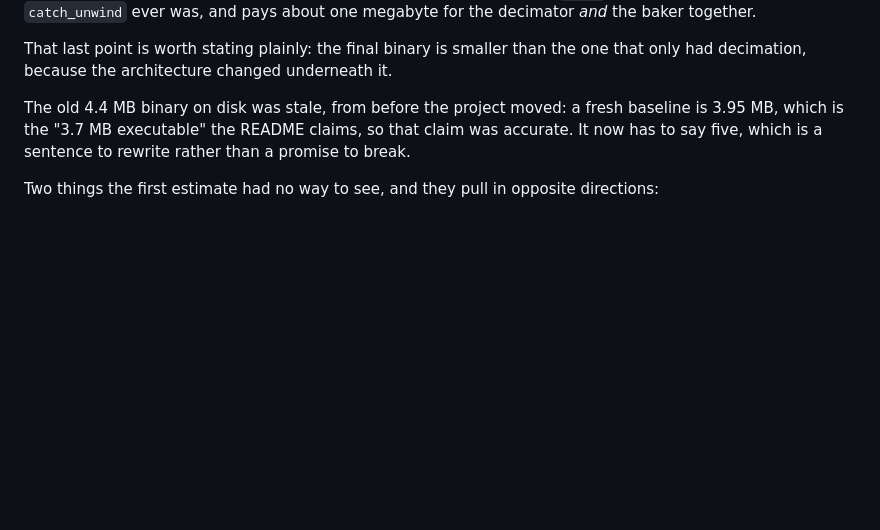
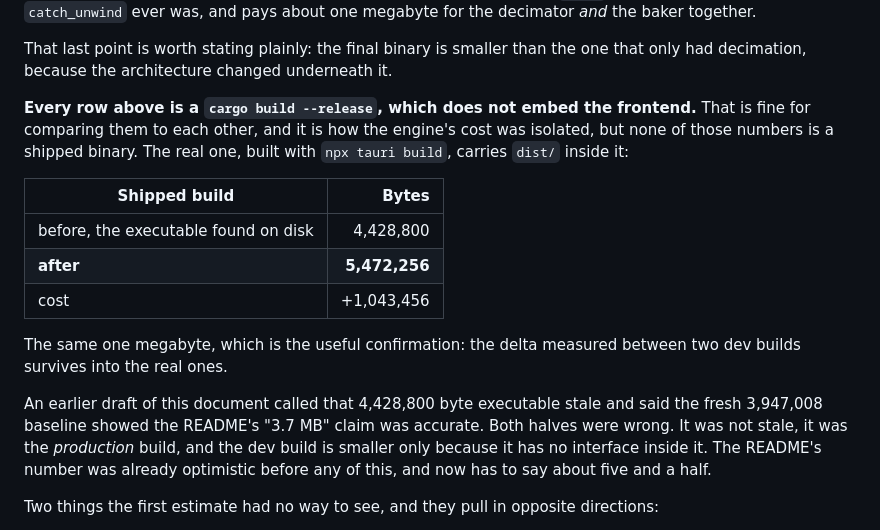
Before and after one commit to infinition/albedo, a Markdown page: docs/RETOPO.md, the part around the change. Drawn GitHub-style; blank space fills up the shorter version.

Commit message:
docs(retopo): la vraie taille livree, et une erreur a moi corrigee
L'application compile enfin correctement, avec npx tauri build. Elle fait
5 472 256 octets, contre 4 982 272 pour la meme chose compilee avec cargo. La
difference est l'interface, qu'une compilation de production embarque et pas
l'autre.

Ce qui met au jour une erreur que j'avais ecrite ici. J'avais qualifie l'exe de
4 428 800 octets trouve sur le disque de perime, et conclu que la ligne de base
fraiche a 3 947 008 confirmait les 3.7 Mo annonces par le README. Les deux
moities etaient fausses. Il n'etait pas perime, c'etait la compilation de
production, et la compilation de developpement est plus petite simplement parce
qu'elle ne contient pas d'interface.

Donc la vraie mesure livree est 4 428 800 avant, 5 472 256 apres, soit un
megaoctet, exactement le meme ecart que celui mesure entre deux compilations de
developpement. C'est la confirmation utile: le cout du moteur survit au passage
en production.

Le README annoncait deja un chiffre optimiste avant tout ca, et doit maintenant
dire cinq et demi.

```diff
--- a/docs/RETOPO.md
+++ b/docs/RETOPO.md
@@ -188,10 +188,26 @@ decimator *and* the baker together.
 That last point is worth stating plainly: the final binary is smaller than the
 one that only had decimation, because the architecture changed underneath it.
 
-The old 4.4 MB binary on disk was stale, from before the project moved: a fresh
-baseline is 3.95 MB, which is the "3.7 MB executable" the README claims, so that
-claim was accurate. It now has to say five, which is a sentence to rewrite rather
-than a promise to break.
+**Every row above is a `cargo build --release`, which does not embed the
+frontend.** That is fine for comparing them to each other, and it is how the
+engine's cost was isolated, but none of those numbers is a shipped binary. The
+real one, built with `npx tauri build`, carries `dist/` inside it:
+
+| Shipped build | Bytes |
+| --- | ---: |
+| before, the executable found on disk | 4,428,800 |
+| **after** | **5,472,256** |
+| cost | +1,043,456 |
+
+The same one megabyte, which is the useful confirmation: the delta measured
+between two dev builds survives into the real ones.
+
+An earlier draft of this document called that 4,428,800 byte executable stale and
+said the fresh 3,947,008 baseline showed the README's "3.7 MB" claim was
+accurate. Both halves were wrong. It was not stale, it was the *production*
+build, and the dev build is smaller only because it has no interface inside it.
+The README's number was already optimistic before any of this, and now has to
+say about five and a half.
 
 Two things the first estimate had no way to see, and they pull in opposite
 directions:
```
